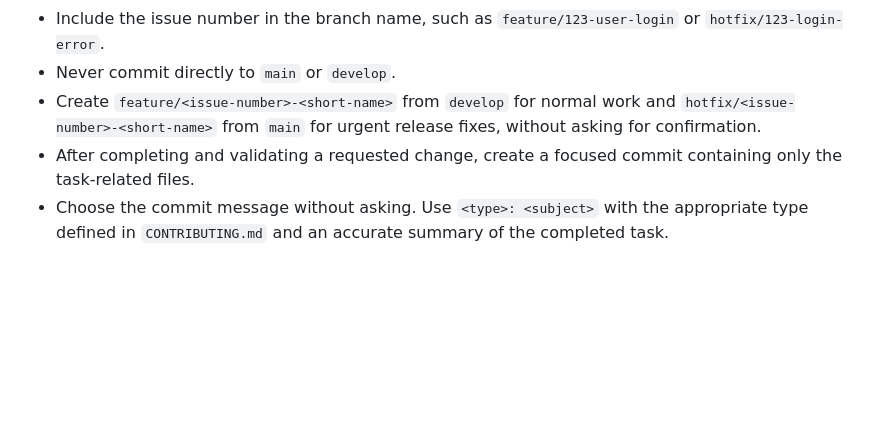
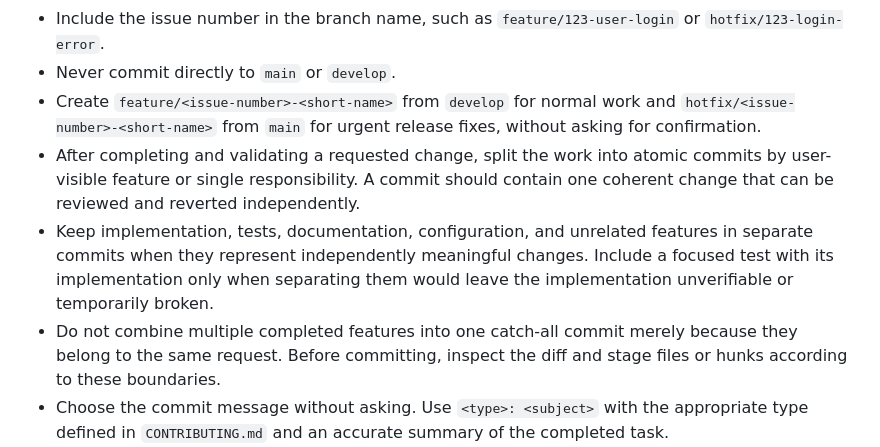
Before and after one commit to woosukkk/GameWeaver, a Markdown page: common/AGENTS.md, the part around the change. GitHub-like rendering; blank space fills up the shorter version.

Commit message:
docs: 기능 단위 커밋 원칙 명시

```diff
--- a/common/AGENTS.md
+++ b/common/AGENTS.md
@@ -28,7 +28,9 @@ These instructions apply to the entire repository unless a closer `AGENTS.md` pr
 - Include the issue number in the branch name, such as `feature/123-user-login` or `hotfix/123-login-error`.
 - Never commit directly to `main` or `develop`.
 - Create `feature/<issue-number>-<short-name>` from `develop` for normal work and `hotfix/<issue-number>-<short-name>` from `main` for urgent release fixes, without asking for confirmation.
-- After completing and validating a requested change, create a focused commit containing only the task-related files.
+- After completing and validating a requested change, split the work into atomic commits by user-visible feature or single responsibility. A commit should contain one coherent change that can be reviewed and reverted independently.
+- Keep implementation, tests, documentation, configuration, and unrelated features in separate commits when they represent independently meaningful changes. Include a focused test with its implementation only when separating them would leave the implementation unverifiable or temporarily broken.
+- Do not combine multiple completed features into one catch-all commit merely because they belong to the same request. Before committing, inspect the diff and stage files or hunks according to these boundaries.
 - Choose the commit message without asking. Use `<type>: <subject>` with the appropriate type defined in `CONTRIBUTING.md` and an accurate summary of the completed task.
 - Add `Refs #<issue-number>` to the commit body and feature-to-`develop` pull request. Use `Closes #<issue-number>` only in a pull request targeting `main` so the issue closes with the stable release.
 - Put the implementation summary and validation results in the pull request. Do not duplicate GitHub's commit history with an issue comment for every push; comment only for a meaningful decision, blocker, or status change.
```
